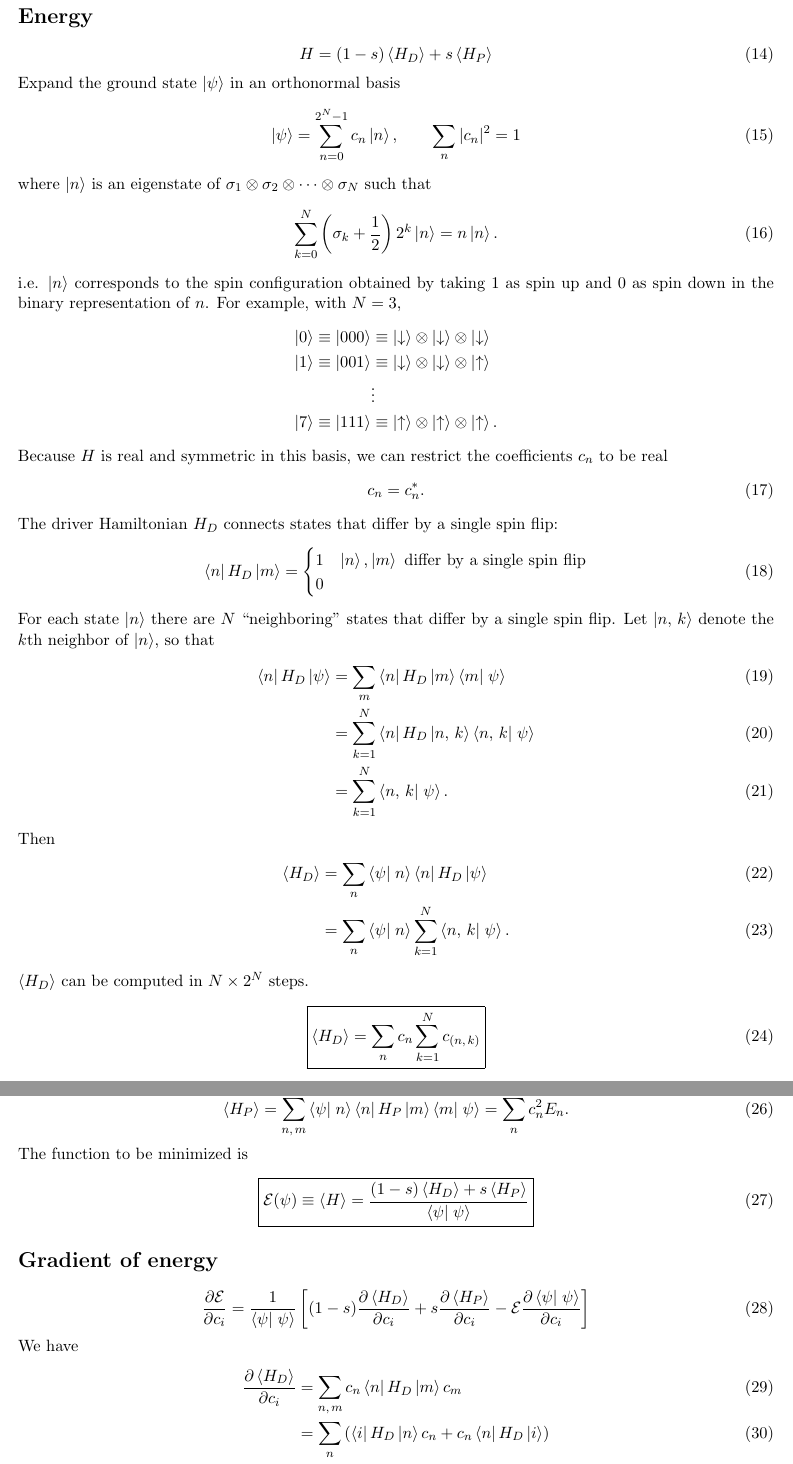
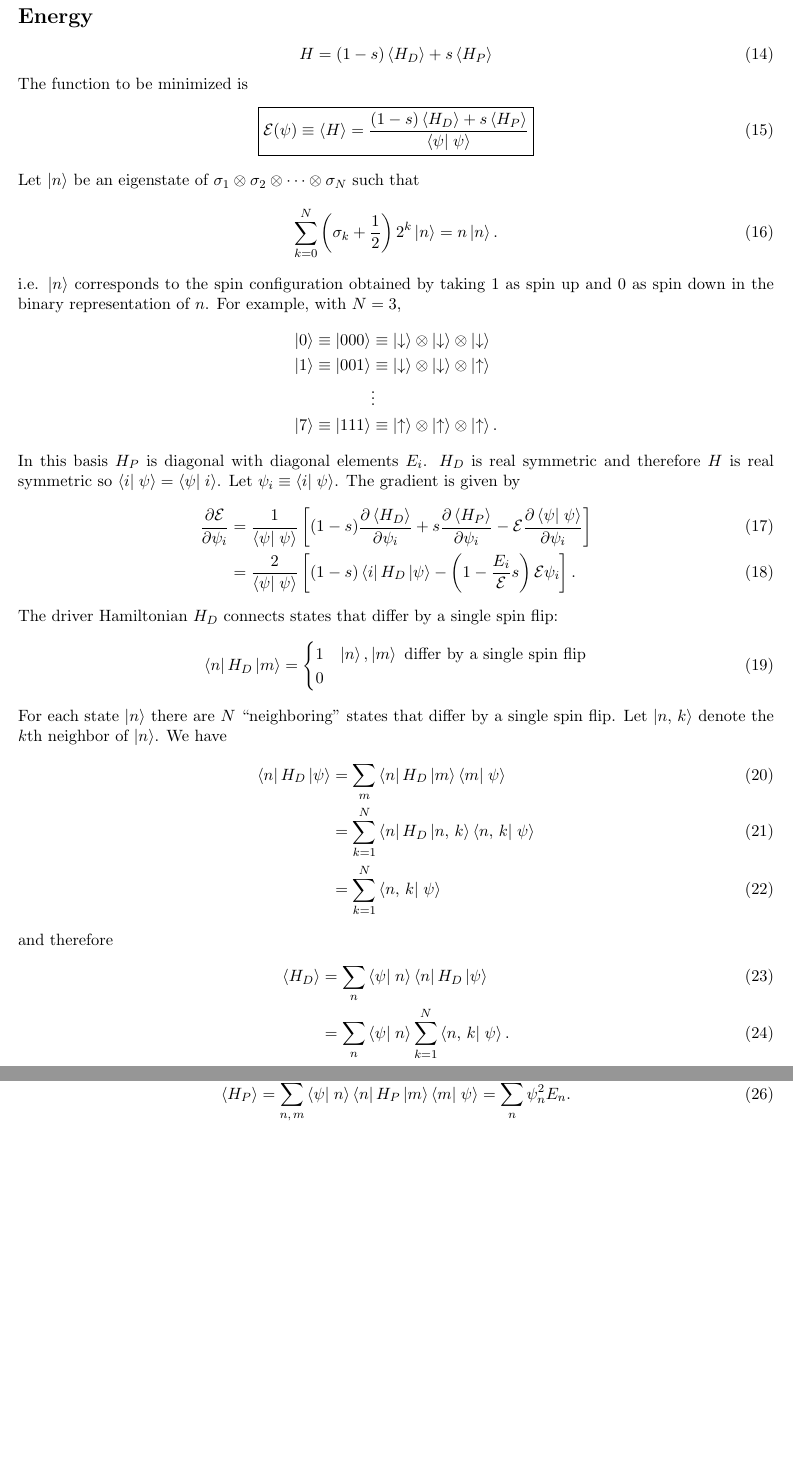
Before and after one commit to mcwitt/quantum-graph-isomorphism, a LaTeX document (notes/notes.tex): two parts of pages 2 and 3 of 3, joined at a grey line, cut so that both start at the same text, the shorter picture padded with empty space. Compiled offline with pdfLaTeX.

Commit message:
Worked on notes.

```diff
--- a/notes/notes.tex
+++ b/notes/notes.tex
@@ -103,14 +103,16 @@ and
   H = (1 - s) \avg{H_D} + s \avg{H_P}
   \label{}
 \end{equation}
-Expand the ground state $\ket{\psi}$ in an orthonormal basis
+The function to be minimized is
 \begin{equation}
-  \ket{\psi} = \sum_{n=0}^{2^N-1} c_n \ket{n},
-  \qquad
-  \sum_n \abs{c_n}^2 = 1
-  \label{}
+  \boxed{
+  \mathcal{E}(\psi)
+  \equiv \avg{H}
+  = \frac{(1-s) \avg{H_D} + s \avg{H_P}}{\braket{\psi}{\psi}}
+  }
+  \label{eq:energy}
 \end{equation}
-where $\ket{n}$ is an eigenstate of
+Let $\ket{n}$ be an eigenstate of
 $\sigma_1 \otimes \sigma_2 \otimes \cdots \otimes \sigma_N$
 such that
 \begin{equation}
@@ -139,12 +141,21 @@ For example, with $N=3$,
   \ket{\uparrow}.
   \label{}
 \end{align*}
-Because $H$ is real and symmetric in this basis, we can restrict the
-coefficients $c_n$ to be real
-\begin{equation}
-  c_n = c_n^*.
-  \label{}
-\end{equation}
+In this basis $H_P$ is diagonal with diagonal elements $E_i$. $H_D$ is real
+symmetric and therefore $H$ is real symmetric so
+$\braket{i}{\psi} = \braket{\psi}{i}$. Let $\psi_i \equiv \braket{i}{\psi}$.
+The gradient is given by
+\begin{align}
+  \pd{\mathcal{E}}{\psi_i}
+  &= \frac{1}{\braket{\psi}{\psi}}
+  \left[ (1-s) \pd{\avg{H_D}}{\psi_i} + s \pd{\avg{H_P}}{\psi_i}
+  - \mathcal{E} \pd{\braket{\psi}{\psi}}{\psi_i} \right] \\
+  &= \frac{2}{\braket{\psi}{\psi}}
+  \left[
+    (1-s) \matrixel{i}{H_D}{\psi}
+    - \left( 1 - \frac{E_i}{\mathcal{E}} s \right) \mathcal{E} \psi_i
+  \right]. \label{eq:grad}
+\end{align}
 The driver Hamiltonian $H_D$ connects states that differ by a single spin flip:
 \begin{equation}
   \matrixel{n}{H_D}{m}
@@ -156,28 +167,22 @@ The driver Hamiltonian $H_D$ connects states that differ by a single spin flip:
 \end{equation}
 For each state $\ket{n}$ there are $N$ ``neighboring'' states that differ by a
 single spin flip. Let $\ket{\nghbr{n}{k}}$ denote the $k$th neighbor of
-$\ket{n}$, so that
+$\ket{n}$. We have
 \begin{align}
   \matrixel{n}{H_D}{\psi}
   &= \sum_m \matrixel{n}{H_D}{m} \braket{m}{\psi} \\
   &= \sum_{k=1}^N \matrixel{n}{H_D}{\nghbr{n}{k}} \braket{\nghbr{n}{k}}{\psi} \\
-  &= \sum_{k=1}^N \braket{\nghbr{n}{k}}{\psi}.
+  &= \sum_{k=1}^N \braket{\nghbr{n}{k}}{\psi}
   \label{}
 \end{align}
-Then
+and therefore
 \begin{align}
   \avg{H_D}
   &= \sum_n \braket{\psi}{n} \matrixel{n}{H_D}{\psi} \\
   &= \sum_n \braket{\psi}{n} \sum_{k=1}^{N} \braket{\nghbr{n}{k}}{\psi}.
   \label{}
 \end{align}
-$\avg{H_D}$ can be computed in $N \times 2^N$ steps.
-\begin{equation}
-  \boxed{
-    \avg{H_D} = \sum_n c_n \sum_{k=1}^N c_{(\nghbr{n}{k})}
-  }
-  \label{}
-\end{equation}
+
 The problem Hamiltonian $H_P$ is diagonal in the computational basis. Let
 \begin{equation}
   \matrixel{n}{H_P}{n} \equiv E_n.
@@ -187,32 +192,8 @@ Then
 \begin{equation}
   \avg{H_P}
   = \sum_{n,\,m} \braket{\psi}{n} \matrixel{n}{H_P}{m} \braket{m}{\psi}
-  = \sum_n c_n^2 E_n.
+  = \sum_n \psi_n^2 E_n.
   \label{}
 \end{equation}
-The function to be minimized is
-\begin{equation}
-  \boxed{
-  \mathcal{E}(\psi)
-  \equiv \avg{H}
-  = \frac{(1-s) \avg{H_D} + s \avg{H_P}}{\braket{\psi}{\psi}}
-  }
-  \label{}
-\end{equation}
-\section*{Gradient of energy}
-\begin{equation}
-  \pd{\mathcal{E}}{c_i} = \frac{1}{\braket{\psi}{\psi}}
-  \left[ (1-s) \pd{\avg{H_D}}{c_i} + s \pd{\avg{H_P}}{c_i}
-  - \mathcal{E} \pd{\braket{\psi}{\psi}}{c_i} \right]
-  \label{}
-\end{equation}
-We have
-\begin{align}
-  \pd{\avg{H_D}}{c_i}
-  &= \sum_{n,\,m} c_n \matrixel{n}{H_D}{m} c_m \\
-  &= \sum_n \left( \matrixel{i}{H_D}{n} c_n + c_n \matrixel{n}{H_D}{i} \right) \\
-  &= 2 \matrixel{i}{H_D}{\psi}.
-  \label{}
-\end{align}
 Let
 \begin{equation}
```
Also changed, not shown: notes/notes.tex (23 more changed lines).
